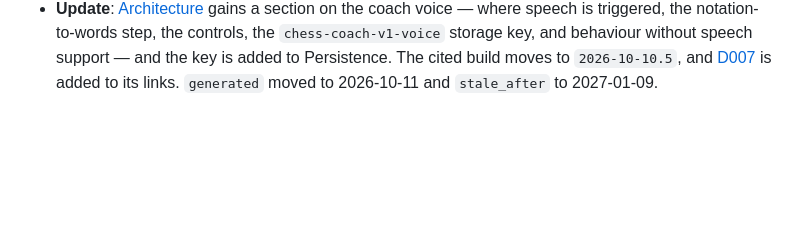
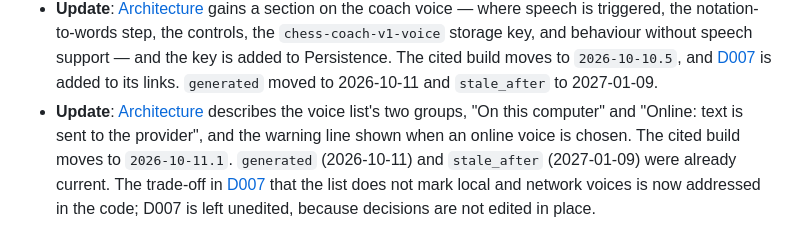
Before and after one commit to Sidney-Bishop/chess_coach, a Markdown page: knowledge/log.md, the part around the change. Drawn GitHub-style; blank space fills up the shorter version.

```diff
--- a/knowledge/log.md
+++ b/knowledge/log.md
@@ -86,3 +86,11 @@ gets the one-line record of the concept that now carries it.
   `2026-10-10.5`, and [D007](/decisions/D007-coach-comments-spoken-with-browser-speech-synthesis.md)
   is added to its links. `generated` moved to 2026-10-11 and `stale_after` to
   2027-01-09.
+* **Update**: [Architecture](/architecture.md) describes the voice list's two
+  groups, "On this computer" and "Online: text is sent to the provider", and
+  the warning line shown when an online voice is chosen. The cited build moves
+  to `2026-10-11.1`. `generated` (2026-10-11) and `stale_after` (2027-01-09)
+  were already current. The trade-off in
+  [D007](/decisions/D007-coach-comments-spoken-with-browser-speech-synthesis.md)
+  that the list does not mark local and network voices is now addressed in
+  the code; D007 is left unedited, because decisions are not edited in place.
```
Also changed, not shown: docs/journal.md (+17 -0 lines), knowledge/architecture.md (+13 -3 lines).
